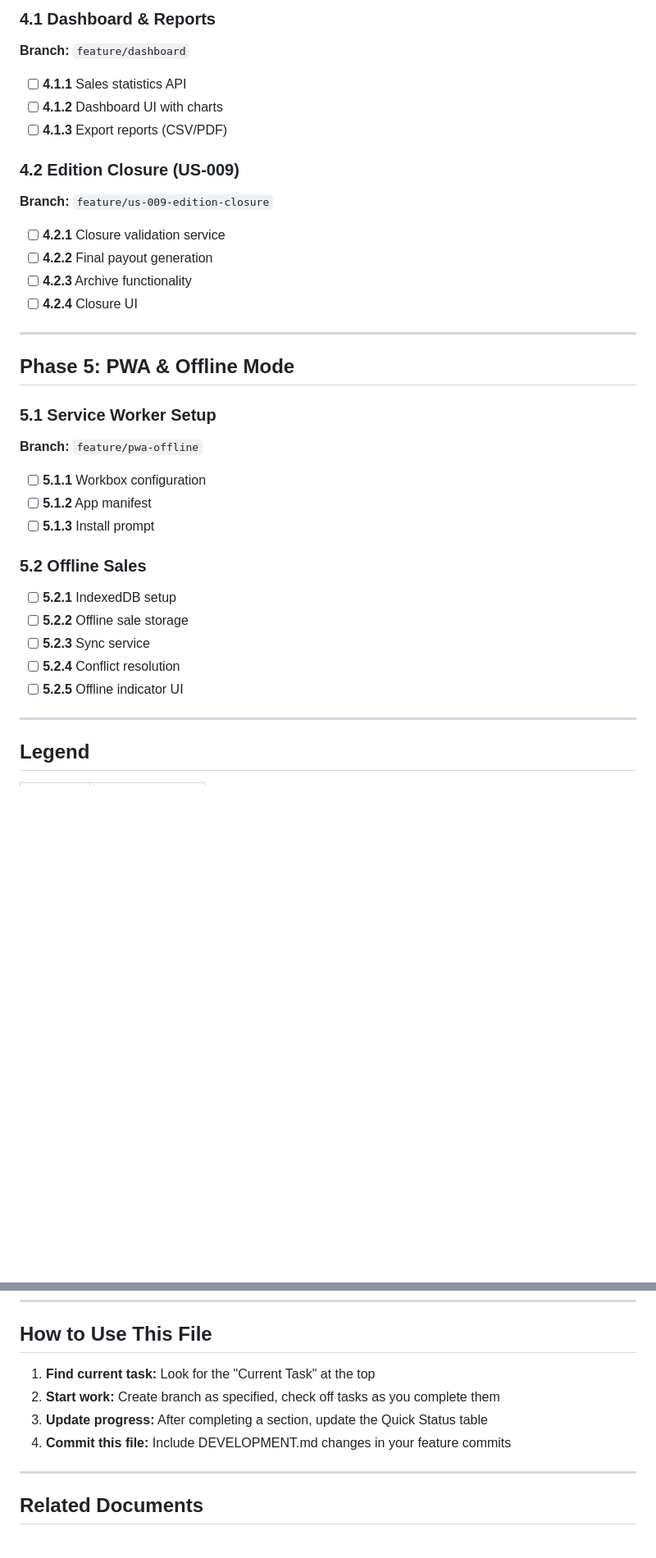
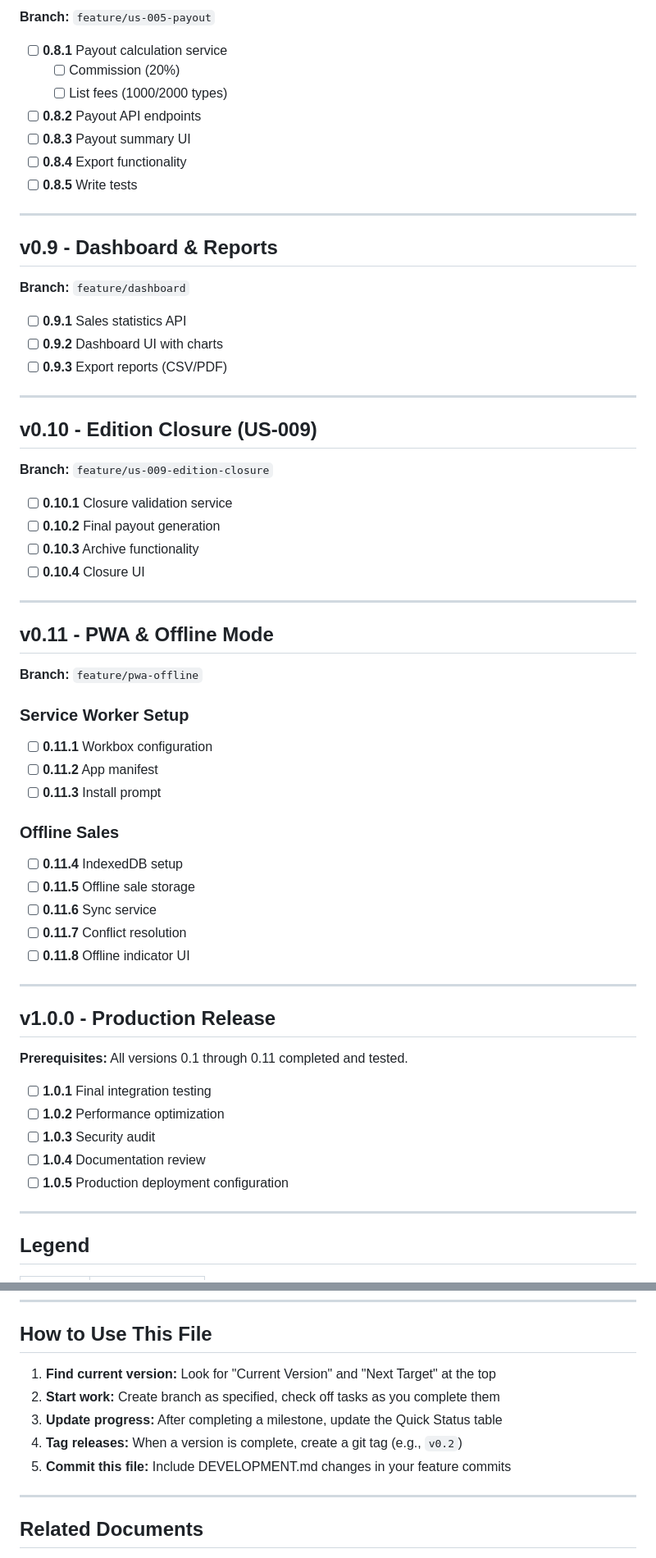
Before and after one commit to ALPE-Plaisance-du-Touch/Gestionnaire-de-Bourse-ALPE, a Markdown page: DEVELOPMENT.md, 2 parts joined by grey strips. Shown at 82% size. GitHub-like rendering; blank space fills up the shorter version.

```diff
--- a/DEVELOPMENT.md
+++ b/DEVELOPMENT.md
@@ -194,36 +204,64 @@ This file tracks the implementation progress of the Bourse ALPE application base
 
-### 4.1 Dashboard & Reports
-**Branch:** `feature/dashboard`
+**Branch:** `feature/us-005-payout`
 
-- [ ] **4.1.1** Sales statistics API
-- [ ] **4.1.2** Dashboard UI with charts
-- [ ] **4.1.3** Export reports (CSV/PDF)
-
-### 4.2 Edition Closure (US-009)
-**Branch:** `feature/us-009-edition-closure`
-
-- [ ] **4.2.1** Closure validation service
-- [ ] **4.2.2** Final payout generation
-- [ ] **4.2.3** Archive functionality
-- [ ] **4.2.4** Closure UI
+- [ ] **0.8.1** Payout calculation service
+  - [ ] Commission (20%)
+  - [ ] List fees (1000/2000 types)
+- [ ] **0.8.2** Payout API endpoints
+- [ ] **0.8.3** Payout summary UI
+- [ ] **0.8.4** Export functionality
+- [ ] **0.8.5** Write tests
 
 ---
 
-## Phase 5: PWA & Offline Mode
+## v0.9 - Dashboard & Reports
 
-### 5.1 Service Worker Setup
+**Branch:** `feature/dashboard`
+
+- [ ] **0.9.1** Sales statistics API
+- [ ] **0.9.2** Dashboard UI with charts
+- [ ] **0.9.3** Export reports (CSV/PDF)
+
+---
+
+## v0.10 - Edition Closure (US-009)
+
+**Branch:** `feature/us-009-edition-closure`
+
+- [ ] **0.10.1** Closure validation service
+- [ ] **0.10.2** Final payout generation
+- [ ] **0.10.3** Archive functionality
+- [ ] **0.10.4** Closure UI
+
+---
+
+## v0.11 - PWA & Offline Mode
+
 **Branch:** `feature/pwa-offline`
 
-- [ ] **5.1.1** Workbox configuration
-- [ ] **5.1.2** App manifest
-- [ ] **5.1.3** Install prompt
+### Service Worker Setup
+- [ ] **0.11.1** Workbox configuration
+- [ ] **0.11.2** App manifest
+- [ ] **0.11.3** Install prompt
 
-### 5.2 Offline Sales
-- [ ] **5.2.1** IndexedDB setup
-- [ ] **5.2.2** Offline sale storage
-- [ ] **5.2.3** Sync service
-- [ ] **5.2.4** Conflict resolution
-- [ ] **5.2.5** Offline indicator UI
+### Offline Sales
+- [ ] **0.11.4** IndexedDB setup
+- [ ] **0.11.5** Offline sale storage
+- [ ] **0.11.6** Sync service
+- [ ] **0.11.7** Conflict resolution
+- [ ] **0.11.8** Offline indicator UI
+
+---
+
+## v1.0.0 - Production Release
+
+**Prerequisites:** All versions 0.1 through 0.11 completed and tested.
+
+- [ ] **1.0.1** Final integration testing
+- [ ] **1.0.2** Performance optimization
+- [ ] **1.0.3** Security audit
+- [ ] **1.0.4** Documentation review
+- [ ] **1.0.5** Production deployment configuration
 
 ---
 
@@ -242,10 +280,11 @@ This file tracks the implementation progress of the Bourse ALPE application base
 
 ## How to Use This File
 
-1. **Find current task:** Look for the "Current Task" at the top
+1. **Find current version:** Look for "Current Version" and "Next Target" at the top
 2. **Start work:** Create branch as specified, check off tasks as you complete them
-3. **Update progress:** After completing a section, update the Quick Status table
-4. **Commit this file:** Include DEVELOPMENT.md changes in your feature commits
+3. **Update progress:** After completing a milestone, update the Quick Status table
+4. **Tag releases:** When a version is complete, create a git tag (e.g., `v0.2`)
+5. **Commit this file:** Include DEVELOPMENT.md changes in your feature commits
 
 ---
 
```
Also changed, not shown: other parts of DEVELOPMENT.md (+122 -112 lines).
